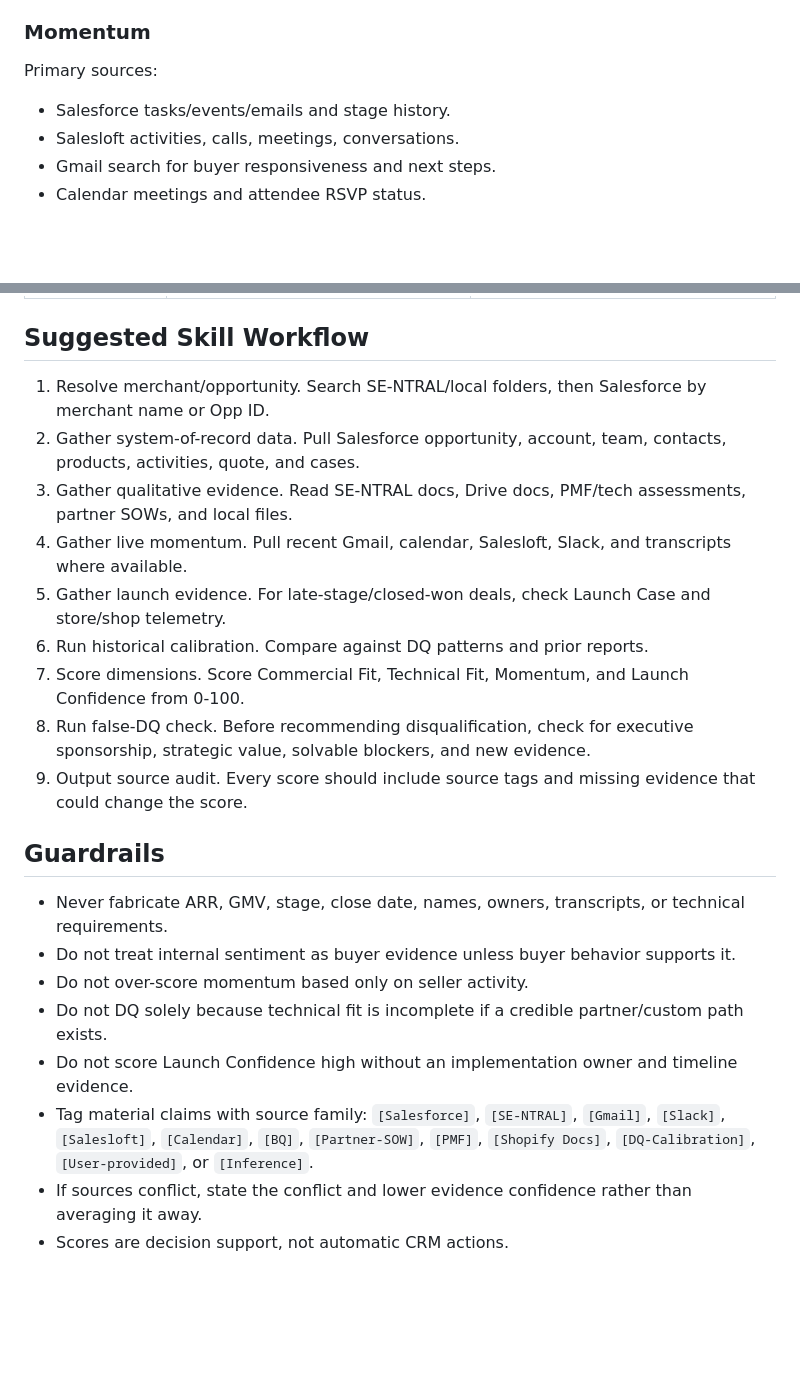
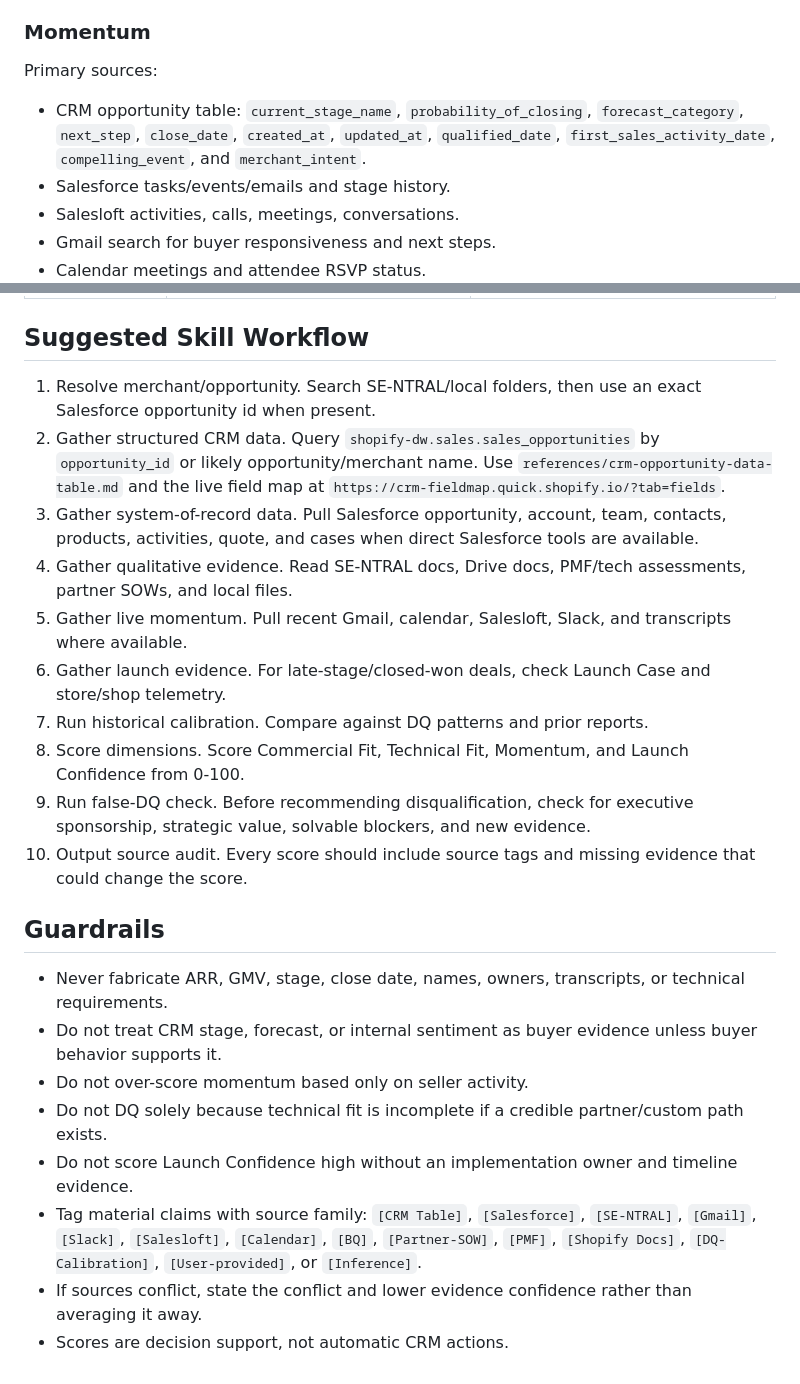
Before and after one commit to TerryKealey/opportunity-confidence, a Markdown page: references/opportunity-source-inventory.md, 2 parts joined by grey strips. Drawn GitHub-style; blank space fills up the shorter version.

Commit message:
Prioritize CRM opportunity table in source inventory

```diff
--- a/references/opportunity-source-inventory.md
+++ b/references/opportunity-source-inventory.md
@@ -76,6 +78,7 @@ Score down when:
 
 Primary sources:
 
+- CRM opportunity table: `current_stage_name`, `probability_of_closing`, `forecast_category`, `next_step`, `close_date`, `created_at`, `updated_at`, `qualified_date`, `first_sales_activity_date`, `compelling_event`, and `merchant_intent`.
 - Salesforce tasks/events/emails and stage history.
 - Salesloft activities, calls, meetings, conversations.
 - Gmail search for buyer responsiveness and next steps.
@@ -179,23 +182,24 @@ When confidence is low, cap strong recommendations and ask for the missing evide
 
 ## Suggested Skill Workflow
 
-1. Resolve merchant/opportunity. Search SE-NTRAL/local folders, then Salesforce by merchant name or Opp ID.
-2. Gather system-of-record data. Pull Salesforce opportunity, account, team, contacts, products, activities, quote, and cases.
-3. Gather qualitative evidence. Read SE-NTRAL docs, Drive docs, PMF/tech assessments, partner SOWs, and local files.
-4. Gather live momentum. Pull recent Gmail, calendar, Salesloft, Slack, and transcripts where available.
-5. Gather launch evidence. For late-stage/closed-won deals, check Launch Case and store/shop telemetry.
-6. Run historical calibration. Compare against DQ patterns and prior reports.
-7. Score dimensions. Score Commercial Fit, Technical Fit, Momentum, and Launch Confidence from 0-100.
-8. Run false-DQ check. Before recommending disqualification, check for executive sponsorship, strategic value, solvable blockers, and new evidence.
-9. Output source audit. Every score should include source tags and missing evidence that could change the score.
+1. Resolve merchant/opportunity. Search SE-NTRAL/local folders, then use an exact Salesforce opportunity id when present.
+2. Gather structured CRM data. Query `shopify-dw.sales.sales_opportunities` by `opportunity_id` or likely opportunity/merchant name. Use `references/crm-opportunity-data-table.md` and the live field map at `https://crm-fieldmap.quick.shopify.io/?tab=fields`.
+3. Gather system-of-record data. Pull Salesforce opportunity, account, team, contacts, products, activities, quote, and cases when direct Salesforce tools are available.
+4. Gather qualitative evidence. Read SE-NTRAL docs, Drive docs, PMF/tech assessments, partner SOWs, and local files.
+5. Gather live momentum. Pull recent Gmail, calendar, Salesloft, Slack, and transcripts where available.
+6. Gather launch evidence. For late-stage/closed-won deals, check Launch Case and store/shop telemetry.
+7. Run historical calibration. Compare against DQ patterns and prior reports.
+8. Score dimensions. Score Commercial Fit, Technical Fit, Momentum, and Launch Confidence from 0-100.
+9. Run false-DQ check. Before recommending disqualification, check for executive sponsorship, strategic value, solvable blockers, and new evidence.
+10. Output source audit. Every score should include source tags and missing evidence that could change the score.
 
 ## Guardrails
 
 - Never fabricate ARR, GMV, stage, close date, names, owners, transcripts, or technical requirements.
-- Do not treat internal sentiment as buyer evidence unless buyer behavior supports it.
+- Do not treat CRM stage, forecast, or internal sentiment as buyer evidence unless buyer behavior supports it.
 - Do not over-score momentum based only on seller activity.
 - Do not DQ solely because technical fit is incomplete if a credible partner/custom path exists.
 - Do not score Launch Confidence high without an implementation owner and timeline evidence.
-- Tag material claims with source family: `[Salesforce]`, `[SE-NTRAL]`, `[Gmail]`, `[Slack]`, `[Salesloft]`, `[Calendar]`, `[BQ]`, `[Partner-SOW]`, `[PMF]`, `[Shopify Docs]`, `[DQ-Calibration]`, `[User-provided]`, or `[Inference]`.
+- Tag material claims with source family: `[CRM Table]`, `[Salesforce]`, `[SE-NTRAL]`, `[Gmail]`, `[Slack]`, `[Salesloft]`, `[Calendar]`, `[BQ]`, `[Partner-SOW]`, `[PMF]`, `[Shopify Docs]`, `[DQ-Calibration]`, `[User-provided]`, or `[Inference]`.
 - If sources conflict, state the conflict and lower evidence confidence rather than averaging it away.
 - Scores are decision support, not automatic CRM actions.
```
Also changed, not shown: other parts of references/opportunity-source-inventory.md (+10 -8 lines).
